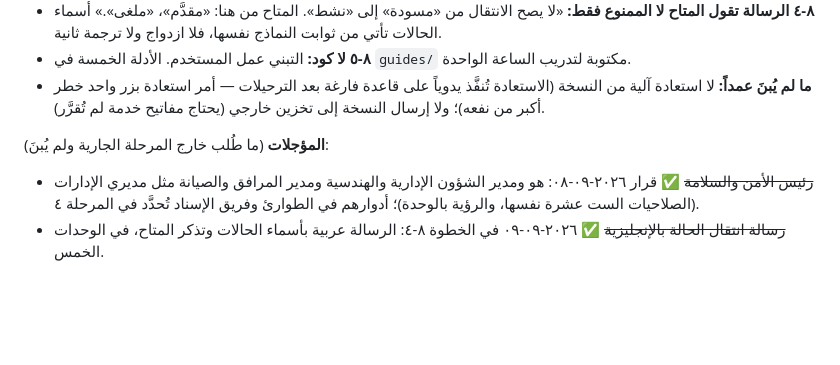
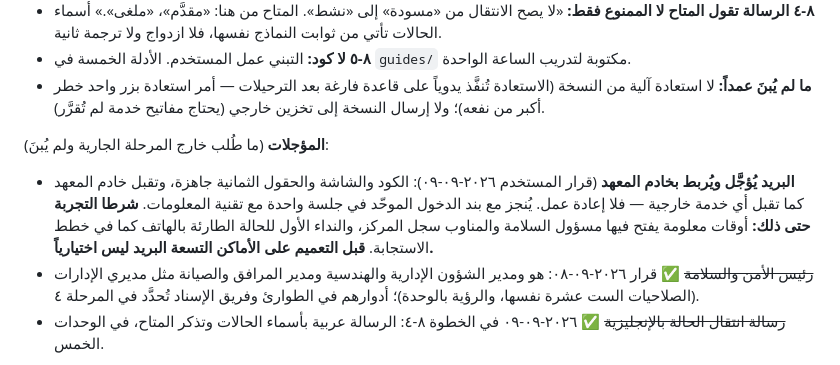
Before and after one commit to mhhhm131-lang/safety-package, a Markdown page: BACKEND.md, the part around the change. Drawn GitHub-style; blank space fills up the shorter version.

Commit message:
المؤجلات: البريد يُؤجَّل ويُربط بخادم المعهد مع بند الدخول الموحّد (قرار المستخدم)
الحقول الثمانية تقبل خادم المعهد كما تقبل أي خدمة خارجية، فلا إعادة عمل. سُجّل شرطا
التجربة حتى ذلك، وأن البريد ليس اختيارياً قبل التعميم على الأماكن التسعة.

Co-Authored-By: Claude Opus 5 (1M context) <noreply@anthropic.com>

```diff
--- a/BACKEND.md
+++ b/BACKEND.md
@@ -831,6 +831,7 @@ safety-package/            ← المستودع الحالي
 - **ما لم يُبنَ عمداً:** لا استعادة آلية من النسخة (الاستعادة تُنفَّذ يدوياً على قاعدة فارغة بعد الترحيلات — أمر استعادة بزر واحد خطر أكبر من نفعه)؛ ولا إرسال النسخة إلى تخزين خارجي (يحتاج مفاتيح خدمة لم تُقرَّر).
 
 **المؤجلات** (ما طُلب خارج المرحلة الجارية ولم يُبنَ):
+- **البريد يُؤجَّل ويُربط بخادم المعهد** (قرار المستخدم ٢٠٢٦-٠٩-٠٩): الكود والشاشة والحقول الثمانية جاهزة، وتقبل خادم المعهد كما تقبل أي خدمة خارجية — فلا إعادة عمل. يُنجز مع بند الدخول الموحّد في جلسة واحدة مع تقنية المعلومات. **شرطا التجربة حتى ذلك:** أوقات معلومة يفتح فيها مسؤول السلامة والمناوب سجل المركز، والنداء الأول للحالة الطارئة بالهاتف كما في خطط الاستجابة. **قبل التعميم على الأماكن التسعة البريد ليس اختيارياً.**
 - ~~رئيس الأمن والسلامة~~ ✅ قرار ٢٠٢٦-٠٩-٠٨: هو ومدير الشؤون الإدارية والهندسية ومدير المرافق والصيانة مثل مديري الإدارات (الصلاحيات الست عشرة نفسها، والرؤية بالوحدة)؛ أدوارهم في الطوارئ وفريق الإسناد تُحدَّد في المرحلة ٤.
 - ~~رسالة انتقال الحالة بالإنجليزية~~ ✅ ٢٠٢٦-٠٩-٠٩ في الخطوة ٨-٤: الرسالة عربية بأسماء الحالات وتذكر المتاح، في الوحدات الخمس.
 
```
